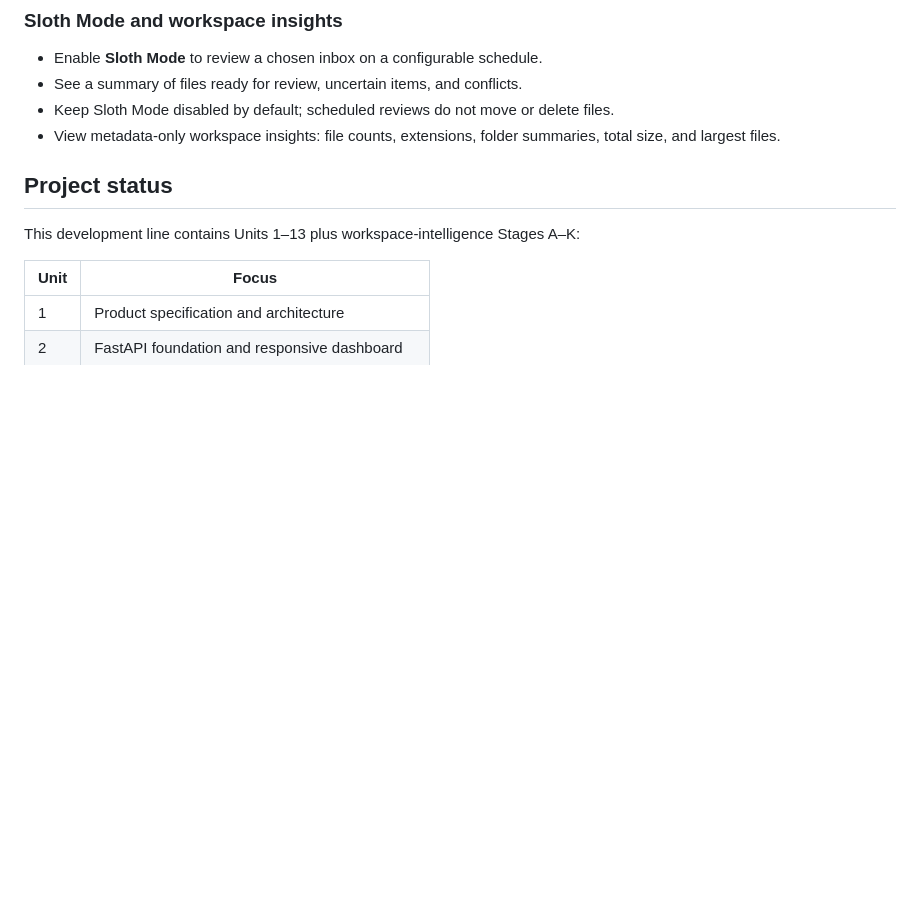
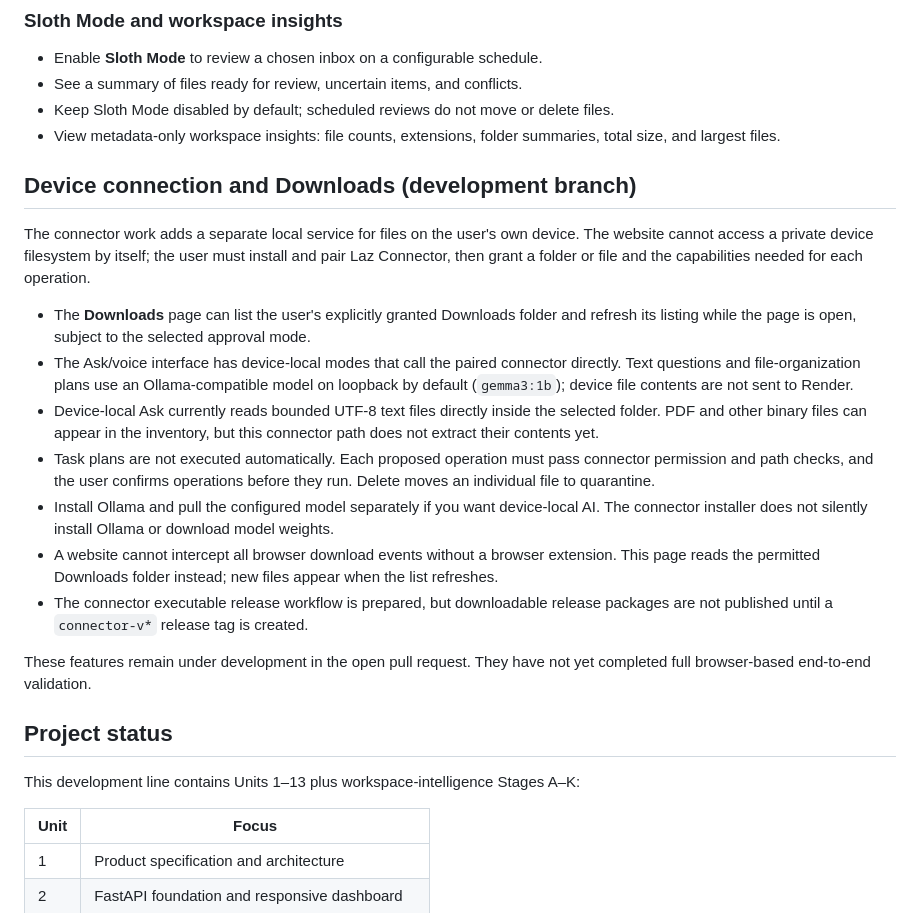
Before and after one commit to Stephen804-creator/LazHelper, a Markdown page: README.md, the part around the change. Drawn GitHub-style; blank space fills up the shorter version.

Commit message:
Document device connector, Downloads page, and local Ask limitations

```diff
--- a/README.md
+++ b/README.md
@@ -49,6 +49,21 @@ LazHelper is designed to keep the user in control. Recommendations and plans are
 - See a summary of files ready for review, uncertain items, and conflicts.
 - Keep Sloth Mode disabled by default; scheduled reviews do not move or delete files.
 - View metadata-only workspace insights: file counts, extensions, folder summaries, total size, and largest files.
+
+
+## Device connection and Downloads (development branch)
+
+The connector work adds a separate local service for files on the user's own device. The website cannot access a private device filesystem by itself; the user must install and pair Laz Connector, then grant a folder or file and the capabilities needed for each operation.
+
+- The **Downloads** page can list the user's explicitly granted Downloads folder and refresh its listing while the page is open, subject to the selected approval mode.
+- The Ask/voice interface has device-local modes that call the paired connector directly. Text questions and file-organization plans use an Ollama-compatible model on loopback by default (`gemma3:1b`); device file contents are not sent to Render.
+- Device-local Ask currently reads bounded UTF-8 text files directly inside the selected folder. PDF and other binary files can appear in the inventory, but this connector path does not extract their contents yet.
+- Task plans are not executed automatically. Each proposed operation must pass connector permission and path checks, and the user confirms operations before they run. Delete moves an individual file to quarantine.
+- Install Ollama and pull the configured model separately if you want device-local AI. The connector installer does not silently install Ollama or download model weights.
+- A website cannot intercept all browser download events without a browser extension. This page reads the permitted Downloads folder instead; new files appear when the list refreshes.
+- The connector executable release workflow is prepared, but downloadable release packages are not published until a `connector-v*` release tag is created.
+
+These features remain under development in the open pull request. They have not yet completed full browser-based end-to-end validation.
 
 ## Project status
 
```
